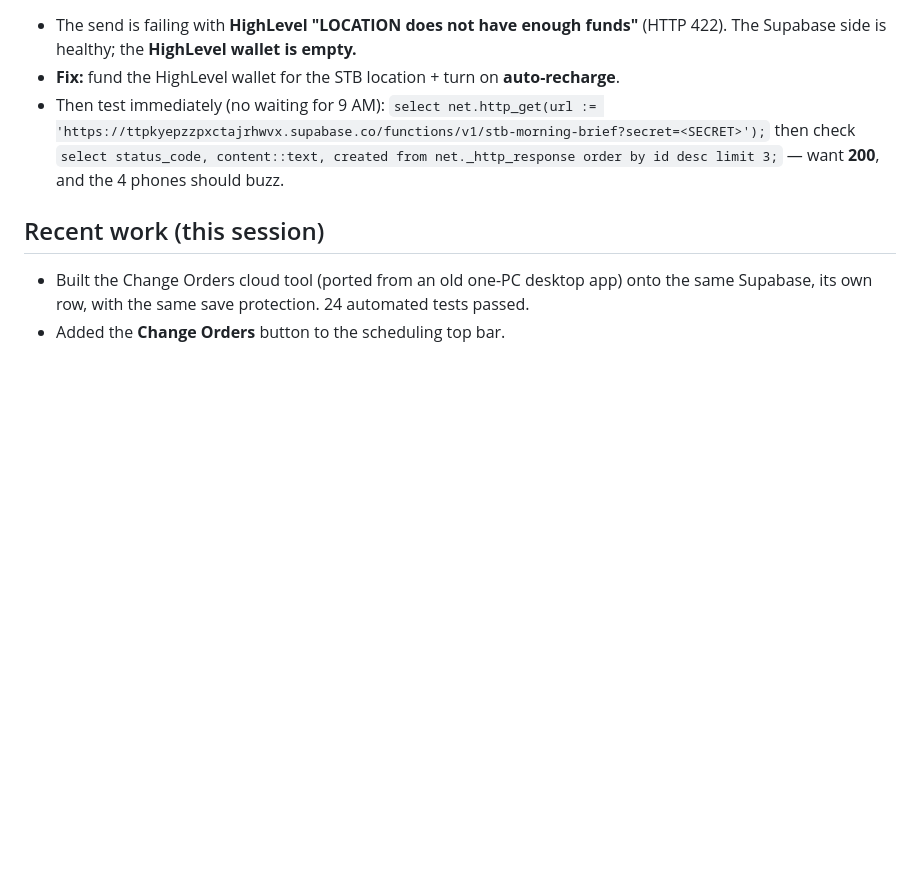
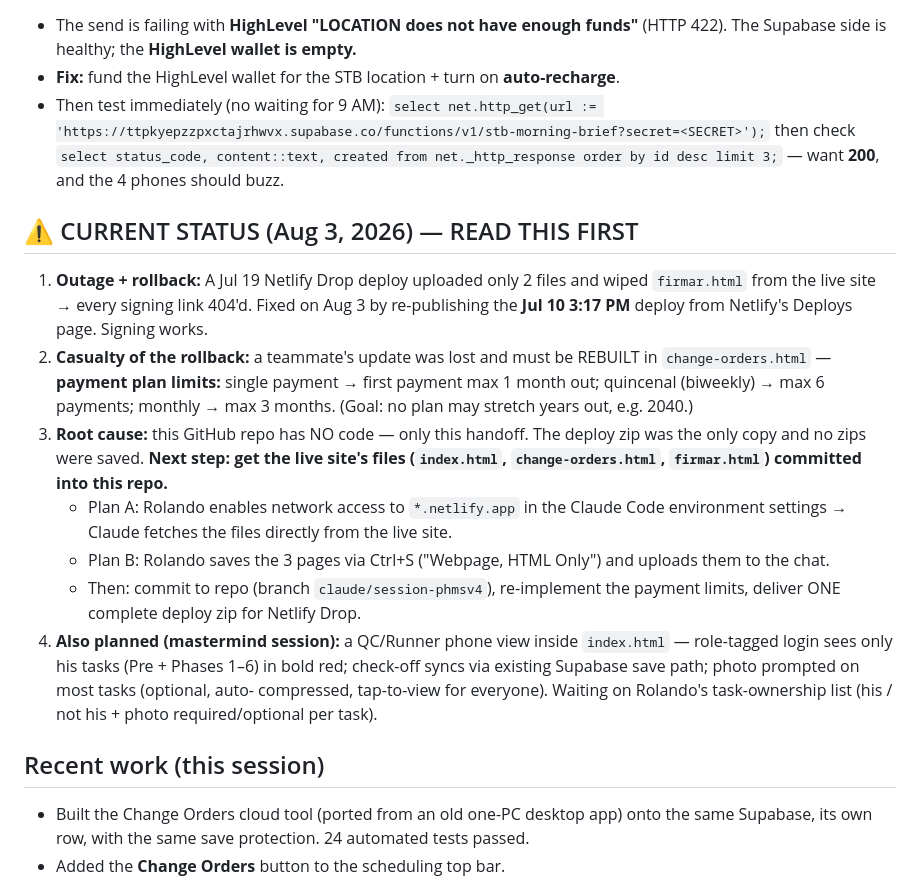
Before and after one commit to bonalti1/STB-Scheduling, a Markdown page: HANDOFF (1).md, the part around the change. Rendered like a GitHub page; blank space fills up the shorter version.

Commit message:
Update handoff: Jul 19 outage + rollback, pending file recovery and payment-limit rebuild
Co-Authored-By: Claude Fable 5 <noreply@anthropic.com>
Claude-Session: https://claude.ai/code/session_01EJR6ouwZycf7pj6yBAJJxJ

```diff
--- a/HANDOFF (1).md
+++ b/HANDOFF (1).md
@@ -74,6 +74,29 @@ Two connected web apps for South Texas Builders (STB):
   then check `select status_code, content::text, created from net._http_response order by id desc limit 3;`
   — want **200**, and the 4 phones should buzz.
 
+## ⚠️ CURRENT STATUS (Aug 3, 2026) — READ THIS FIRST
+1. **Outage + rollback:** A Jul 19 Netlify Drop deploy uploaded only 2 files and wiped
+   `firmar.html` from the live site → every signing link 404'd. Fixed on Aug 3 by
+   re-publishing the **Jul 10 3:17 PM** deploy from Netlify's Deploys page. Signing works.
+2. **Casualty of the rollback:** a teammate's update was lost and must be REBUILT in
+   `change-orders.html` — **payment plan limits:** single payment → first payment max
+   1 month out; quincenal (biweekly) → max 6 payments; monthly → max 3 months.
+   (Goal: no plan may stretch years out, e.g. 2040.)
+3. **Root cause:** this GitHub repo has NO code — only this handoff. The deploy zip was
+   the only copy and no zips were saved. **Next step: get the live site's files
+   (`index.html`, `change-orders.html`, `firmar.html`) committed into this repo.**
+   - Plan A: Rolando enables network access to `*.netlify.app` in the Claude Code
+     environment settings → Claude fetches the files directly from the live site.
+   - Plan B: Rolando saves the 3 pages via Ctrl+S ("Webpage, HTML Only") and uploads
+     them to the chat.
+   - Then: commit to repo (branch `claude/session-phmsv4`), re-implement the payment
+     limits, deliver ONE complete deploy zip for Netlify Drop.
+4. **Also planned (mastermind session):** a QC/Runner phone view inside `index.html` —
+   role-tagged login sees only his tasks (Pre + Phases 1–6) in bold red; check-off syncs
+   via existing Supabase save path; photo prompted on most tasks (optional, auto-
+   compressed, tap-to-view for everyone). Waiting on Rolando's task-ownership list
+   (his / not his + photo required/optional per task).
+
 ## Recent work (this session)
 - Built the Change Orders cloud tool (ported from an old one-PC desktop app) onto the
   same Supabase, its own row, with the same save protection. 24 automated tests passed.
```
